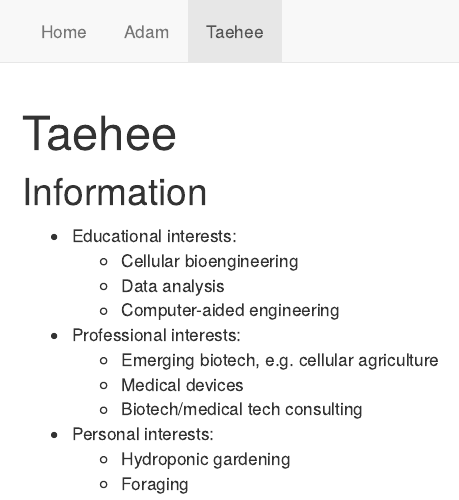
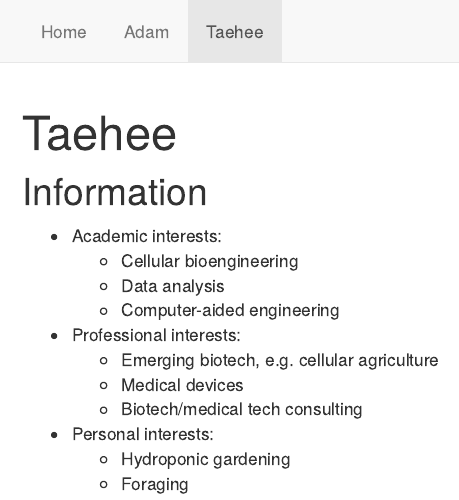
Before and after one commit to SantoroA1/assignment-3-as3569, an R Markdown document (taehee.Rmd): the page in a window 1100 px wide, from its top. The pictures show the output file taehee.html that the author committed with the source, opened offline; library style sheets and scripts come from the installed R packages.

Commit message:
Update taehee.html

```diff
--- a/taehee.Rmd
+++ b/taehee.Rmd
@@ -5,7 +5,7 @@ output: html_document
 
 ## Information
 
-- Educational interests:
+- Academic interests:
   + Cellular bioengineering
   + Data analysis
   + Computer-aided engineering
```
Also changed, not shown: taehee.html.
